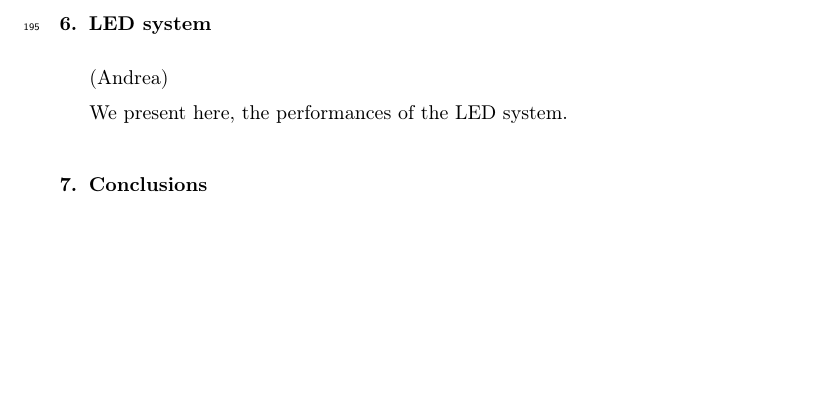
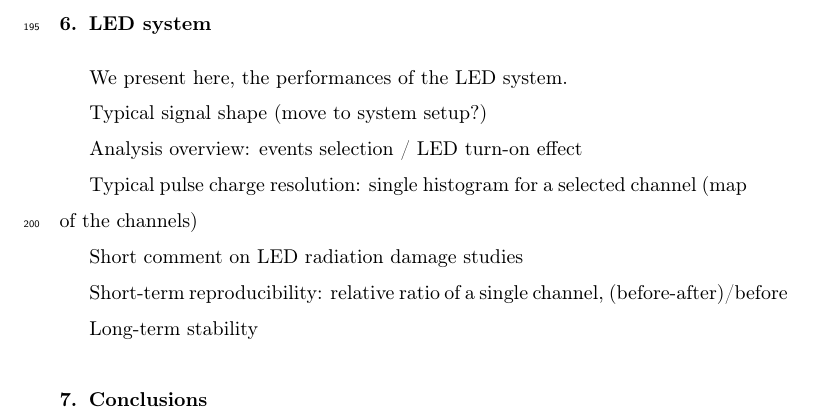
Before and after one commit to gchar/HPS_ECal_article, a LaTeX paper (Source/HPSCalorimeter_v2.tex, which reads Source/LedPerformances.tex): part of page 13 of 13, cut so that both start at the same text, the shorter picture padded with empty space. Compiled offline with pdfLaTeX.

Commit message:
just some ideas on LedPerformances section

```diff
--- a/Source/HPSCalorimeter_v2.tex
+++ b/Source/HPSCalorimeter_v2.tex
@@ -370,10 +370,7 @@ Then results obtained with the method. Energy resolution as a function of the en
 \section{Trigger performance?}
 
 \section{LED system}
-(Andrea)
-
-We present here, the performances of the LED system.
-
+\input{LedPerformances.tex}
 \section{Conclusions}
 
 Main points:
--- a/Source/LedPerformances.tex
+++ b/Source/LedPerformances.tex
@@ -1,3 +1,13 @@
-(Andrea)
+We present here, the performances of the LED system.
 
-We present here, the performances of the LED system.
+Typical signal shape (move to system setup?)
+
+Analysis overview: events selection / LED turn-on effect
+
+Typical pulse charge resolution: single histogram for a selected channel (map of the channels)
+
+Short comment on LED radiation damage studies
+
+Short-term reproducibility: relative ratio of a single channel, (before-after)/before
+
+Long-term stability
```
Also changed, not shown: Source/HPSCalorimeter_v2.pdf.
